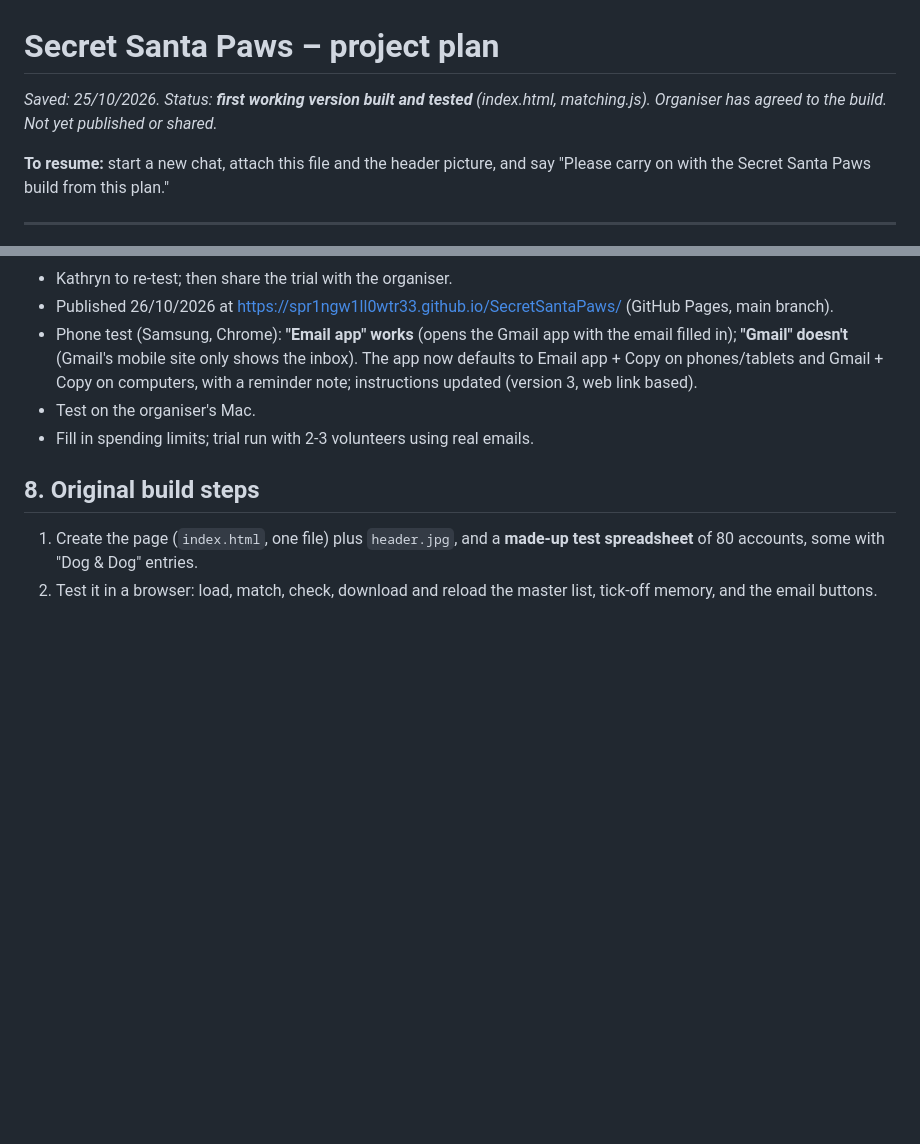
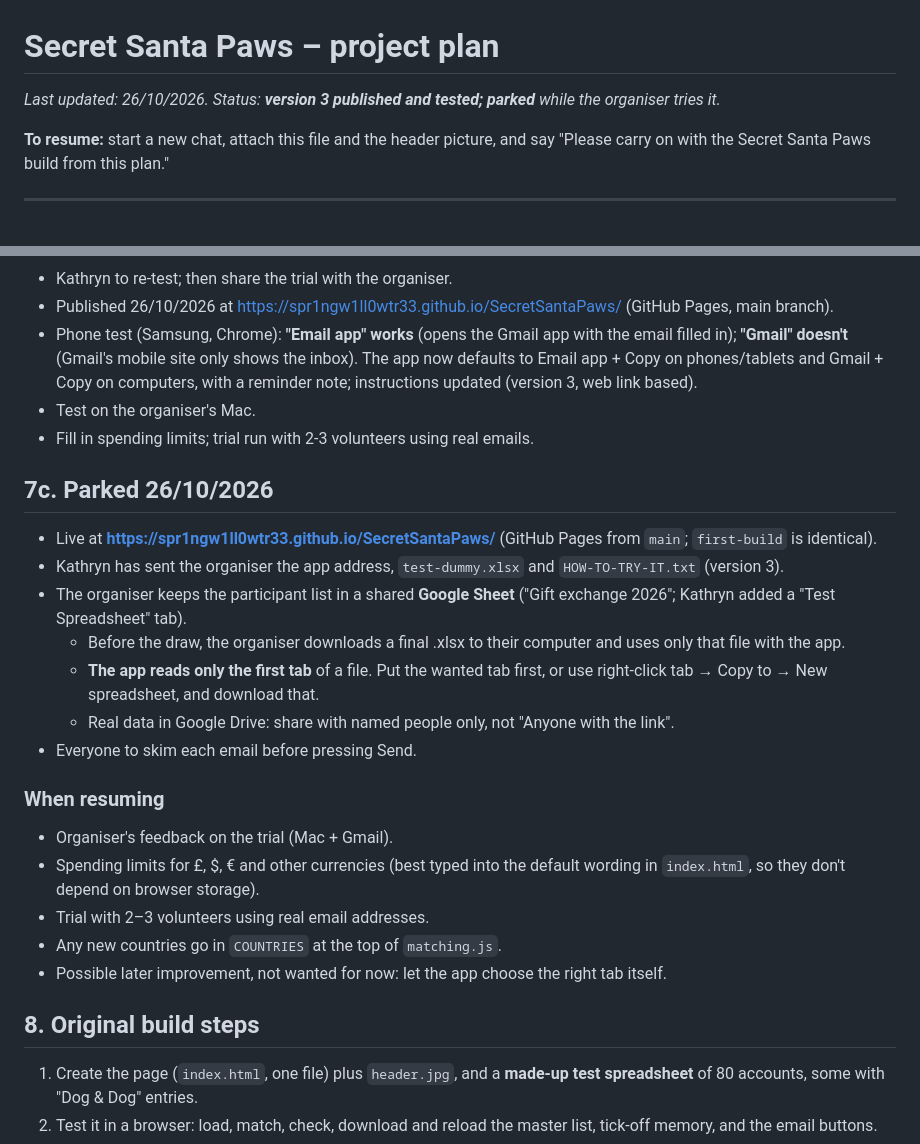
Before and after one commit to Spr1ngw1ll0wtr33/SecretSantaPaws, a Markdown page: Secret-Santa-Paws-plan.md, 2 parts joined by grey strips. GitHub-like rendering; blank space fills up the shorter version.

Commit message:
Record parked status and hand-over notes in the plan
Co-Authored-By: Claude Opus 5.5 <noreply@anthropic.com>
Claude-Session: https://claude.ai/code/session_01DD7WxN7dAAyJNhu4kdPm7N

```diff
--- a/Secret-Santa-Paws-plan.md
+++ b/Secret-Santa-Paws-plan.md
@@ -1,6 +1,6 @@
 # Secret Santa Paws – project plan
 
-*Saved: 25/10/2026. Status: **first working version built and tested** (index.html, matching.js). Organiser has agreed to the build. Not yet published or shared.*
+*Last updated: 26/10/2026. Status: **version 3 published and tested; parked** while the organiser tries it.*
 
 **To resume:** start a new chat, attach this file and the header picture, and say "Please carry on with the Secret Santa Paws build from this plan."
 
@@ -148,6 +148,23 @@ IG Account | Dog's Name | Address | Country of Residence | Will Send To | Email
 - Test on the organiser's Mac.
 - Fill in spending limits; trial run with 2-3 volunteers using real emails.
 
+## 7c. Parked 26/10/2026
+
+- Live at **https://spr1ngw1ll0wtr33.github.io/SecretSantaPaws/** (GitHub Pages from `main`; `first-build` is identical).
+- Kathryn has sent the organiser the app address, `test-dummy.xlsx` and `HOW-TO-TRY-IT.txt` (version 3).
+- The organiser keeps the participant list in a shared **Google Sheet** ("Gift exchange 2026"; Kathryn added a "Test Spreadsheet" tab).
+  - Before the draw, the organiser downloads a final .xlsx to their computer and uses only that file with the app.
+  - **The app reads only the first tab** of a file. Put the wanted tab first, or use right-click tab → Copy to → New spreadsheet, and download that.
+  - Real data in Google Drive: share with named people only, not "Anyone with the link".
+- Everyone to skim each email before pressing Send.
+
+### When resuming
+- Organiser's feedback on the trial (Mac + Gmail).
+- Spending limits for £, $, € and other currencies (best typed into the default wording in `index.html`, so they don't depend on browser storage).
+- Trial with 2–3 volunteers using real email addresses.
+- Any new countries go in `COUNTRIES` at the top of `matching.js`.
+- Possible later improvement, not wanted for now: let the app choose the right tab itself.
+
 ## 8. Original build steps
 
 1. Create the page (`index.html`, one file) plus `header.jpg`, and a **made-up test spreadsheet** of 80 accounts, some with "Dog & Dog" entries.
```
